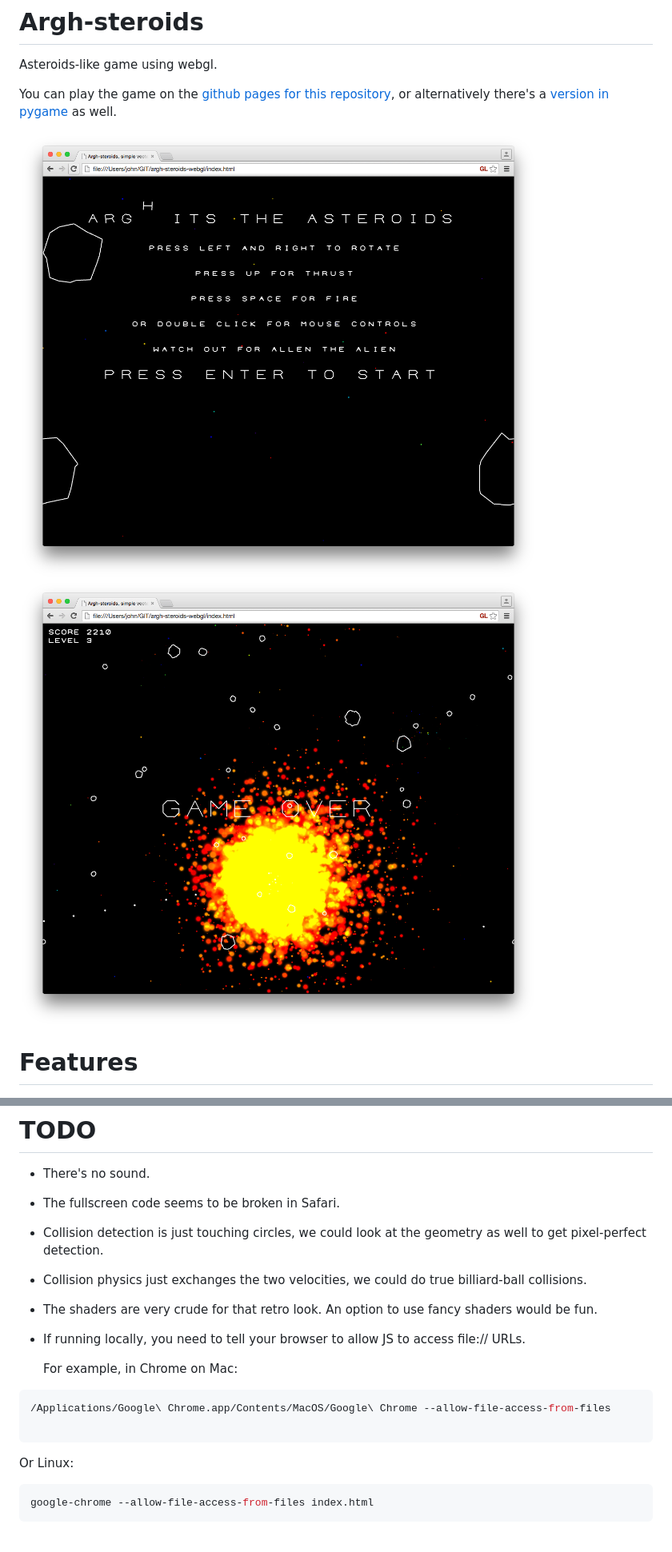
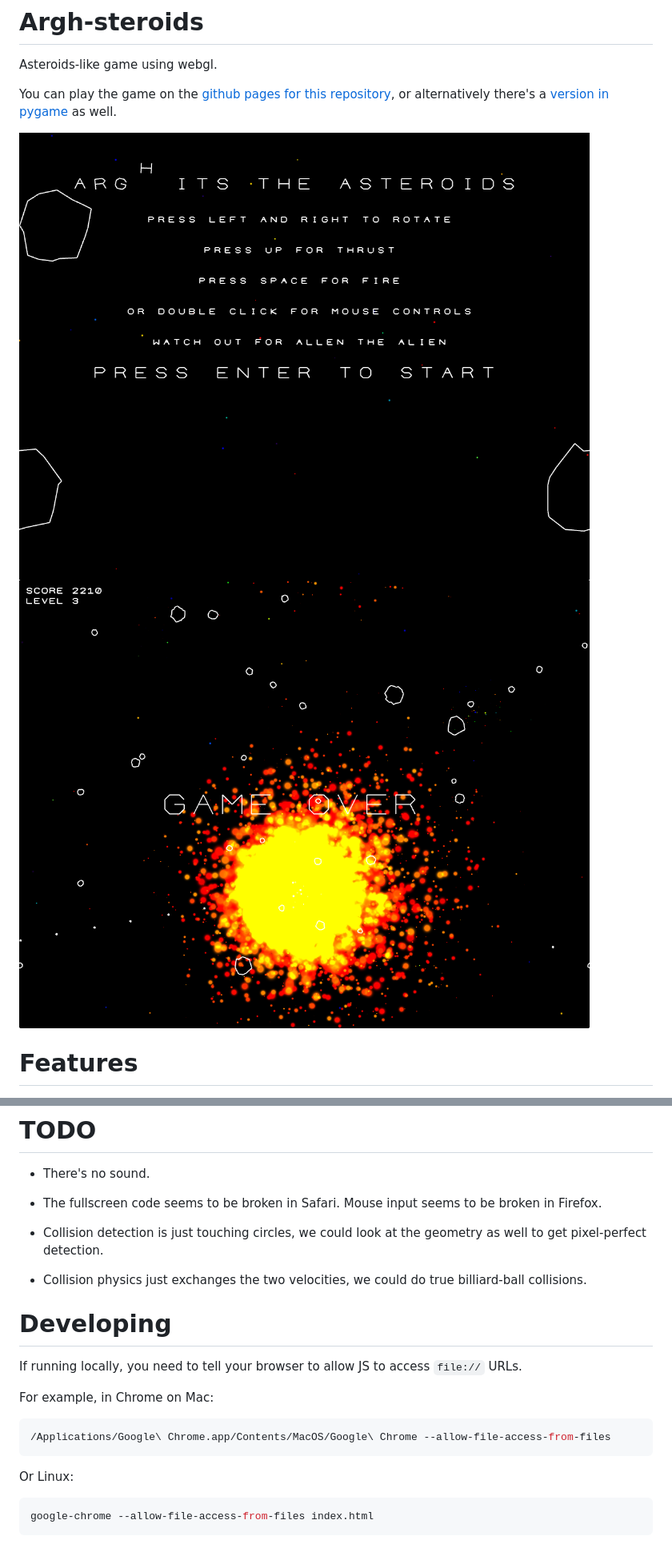
Before and after one commit to jcupitt/argh-steroids-webgl, a Markdown page: README.md, 2 parts joined by grey strips. Shown: that part at 80% size. GitHub-like rendering; pictures changed too: screenshots/play.png, screenshots/start_screen.png.

Commit message:
oh argh

````diff
--- a/README.md
+++ b/README.md
@@ -35,7 +35,8 @@ as well.
 
 * There's no sound.
 
-* The fullscreen code seems to be broken in Safari.
+* The fullscreen code seems to be broken in Safari. Mouse input seems to be
+  broken in Firefox.
 
 * Collision detection is just touching circles, we could look at the geometry
   as well to get pixel-perfect detection.
@@ -43,20 +44,18 @@ as well.
 * Collision physics just exchanges the two velocities, we could do true
   billiard-ball collisions.
 
-* The shaders are very crude for that retro look. An option to use fancy
-  shaders would be fun.
+# Developing
 
-* If running locally, you need to tell your browser to allow JS to access
-  file:// URLs.
+If running locally, you need to tell your browser to allow JS to access
+`file://` URLs.
 
-  For example, in Chrome on Mac:
+For example, in Chrome on Mac:
 
 ```bash
 /Applications/Google\ Chrome.app/Contents/MacOS/Google\ Chrome --allow-file-access-from-files
-
 ```
 
-  Or Linux:
+Or Linux:
 
 ```bash
 google-chrome --allow-file-access-from-files index.html
````
